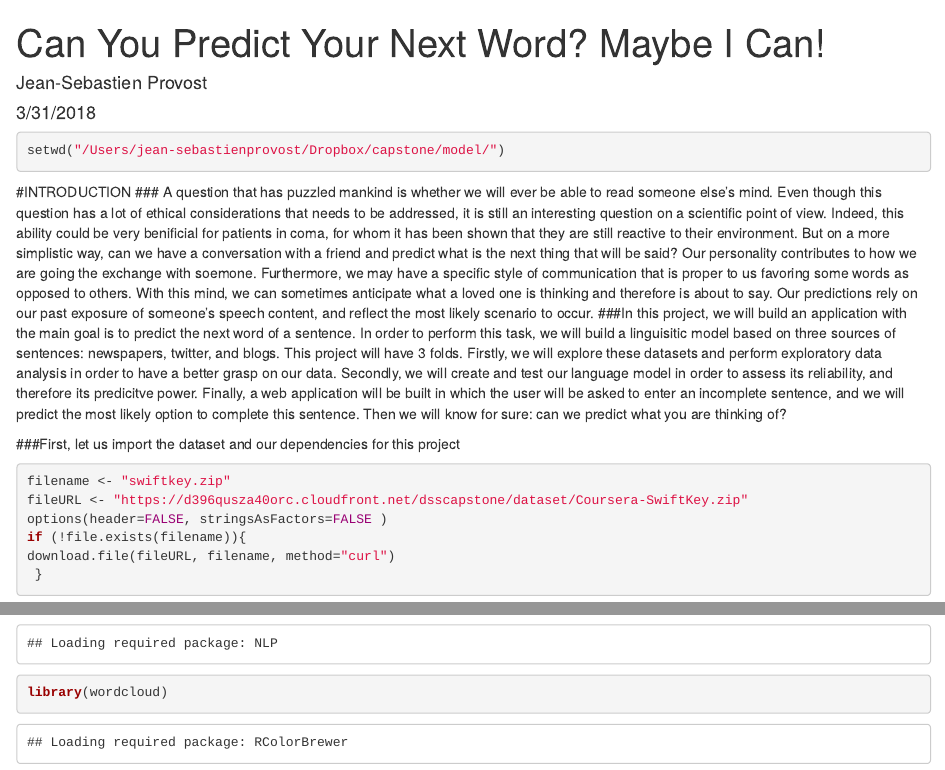
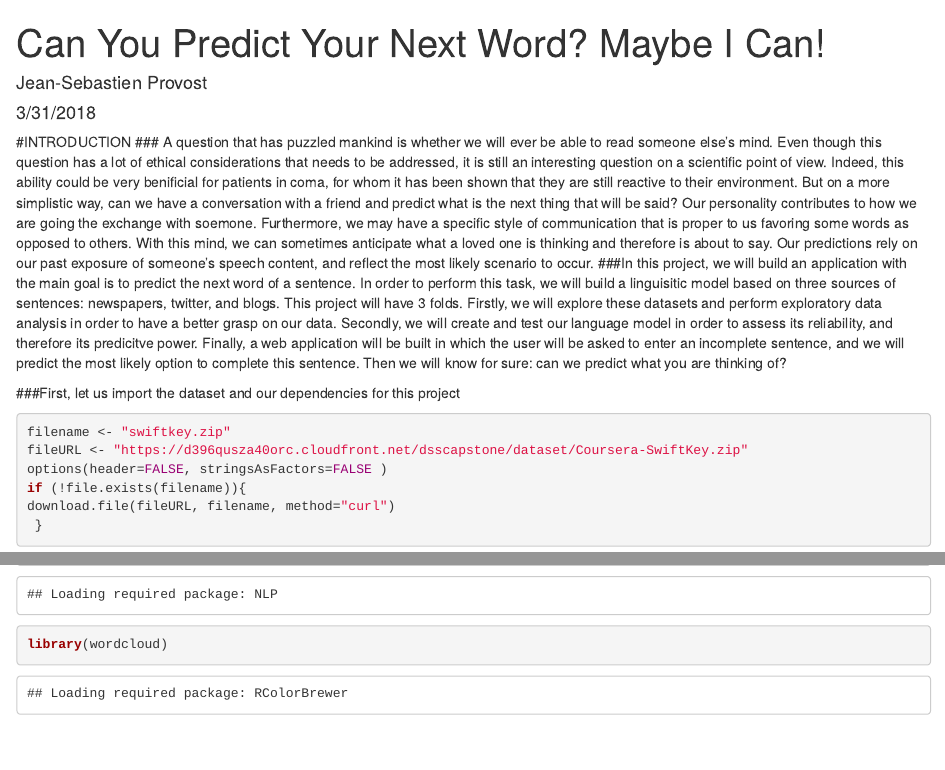
Before and after one commit to jsprovost1/Can_I_Predict_Your_Mind, an R Markdown document (word_prediction.Rmd): the page in a window 1100 px wide, from its top, and a second part further down, joined at a grey line. Rendered offline with R 4.5, knitr and Pandoc, with nearby package versions; some code elsewhere in the file could not run offline.

Commit message:
Update word_prediction.Rmd

````diff
--- a/word_prediction.Rmd
+++ b/word_prediction.Rmd
@@ -7,12 +7,6 @@ output: html_document
 
 ```{r setup, include=FALSE}
 knitr::opts_chunk$set(echo = TRUE)
-```
-
-
-
-```{r message=FALSE}
-setwd("/Users/jean-sebastienprovost/Dropbox/capstone/model/")
 ```
 
 #INTRODUCTION
````
